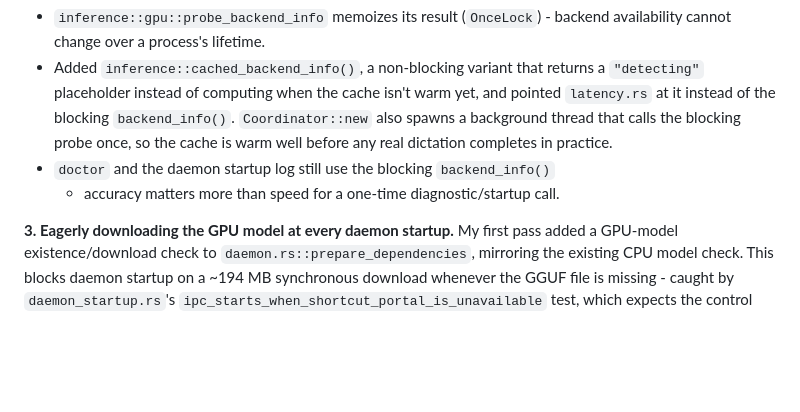
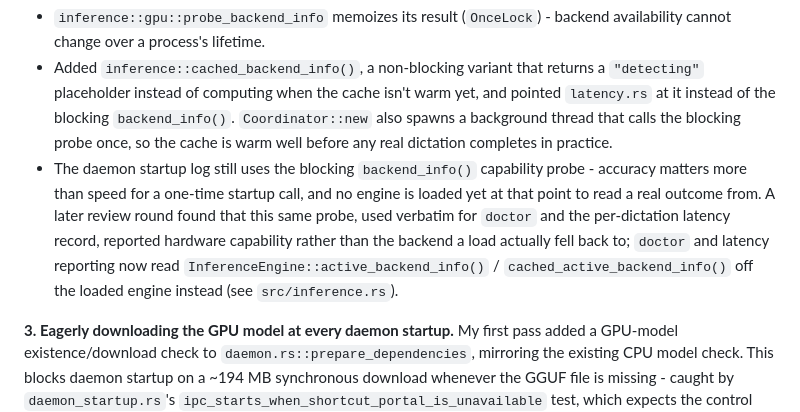
Before and after one commit to cheerfulScumbag/tonguetyped, a Markdown page: data/tt-transcribe-cpp-gpu-18/report.md, the part around the change. Rendered like a GitHub page; blank space fills up the shorter version.

Commit message:
no-mistakes(document): Fix stale doctor/backend claim in GPU report.md

```diff
--- a/data/tt-transcribe-cpp-gpu-18/report.md
+++ b/data/tt-transcribe-cpp-gpu-18/report.md
@@ -66,8 +66,15 @@ in two parts:
     `backend_info()`. `Coordinator::new` also spawns a background thread that
     calls the blocking probe once, so the cache is warm well before any real
     dictation completes in practice.
-  - `doctor` and the daemon startup log still use the blocking `backend_info()`
-    - accuracy matters more than speed for a one-time diagnostic/startup call.
+  - The daemon startup log still uses the blocking `backend_info()` capability
+    probe - accuracy matters more than speed for a one-time startup call, and
+    no engine is loaded yet at that point to read a real outcome from. A
+    later review round found that this same probe, used verbatim for
+    `doctor` and the per-dictation latency record, reported hardware
+    capability rather than the backend a load actually fell back to; `doctor`
+    and latency reporting now read `InferenceEngine::active_backend_info()` /
+    `cached_active_backend_info()` off the loaded engine instead (see
+    `src/inference.rs`).
 
 **3. Eagerly downloading the GPU model at every daemon startup.** My first
 pass added a GPU-model existence/download check to `daemon.rs::prepare_dependencies`,
```
